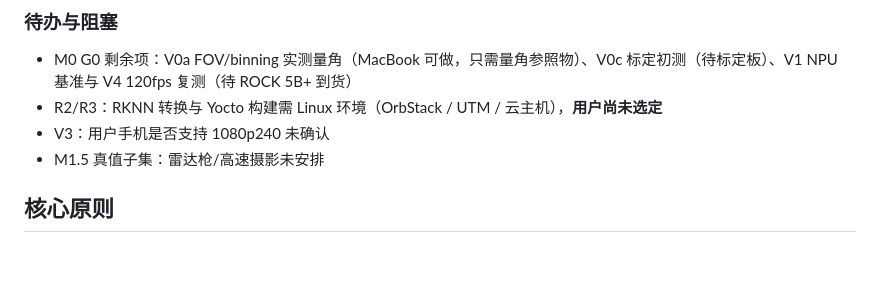
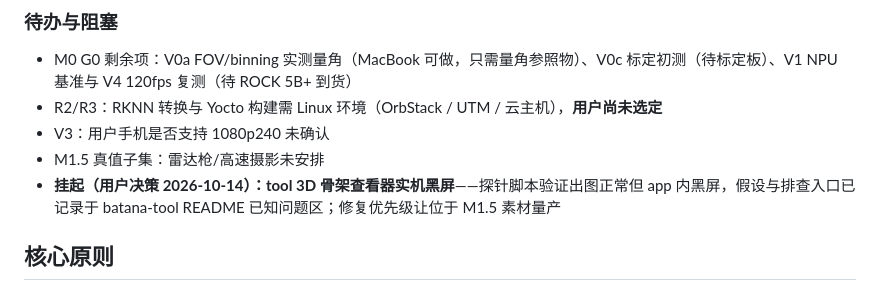
Before and after one commit to vinnie-luckfocus/batana, a Markdown page: KIMI.md, the part around the change. GitHub-like rendering; blank space fills up the shorter version.

Commit message:
docs: 挂起记录 tool 3D 查看器实机黑屏问题（batana-tool e3d6c4b）

```diff
--- a/KIMI.md
+++ b/KIMI.md
@@ -103,6 +103,7 @@ batana（本仓库）是 **Batana 生态的司令塔（meta 仓库）**，不含
 - R2/R3：RKNN 转换与 Yocto 构建需 Linux 环境（OrbStack / UTM / 云主机），**用户尚未选定**
 - V3：用户手机是否支持 1080p240 未确认
 - M1.5 真值子集：雷达枪/高速摄影未安排
+- **挂起（用户决策 2026-10-14）：tool 3D 骨架查看器实机黑屏**——探针脚本验证出图正常但 app 内黑屏，假设与排查入口已记录于 batana-tool README 已知问题区；修复优先级让位于 M1.5 素材量产
 
 ## 核心原则
 
```
